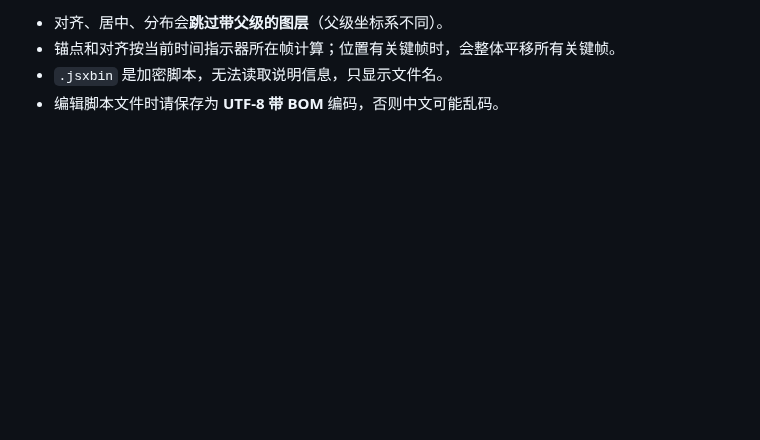
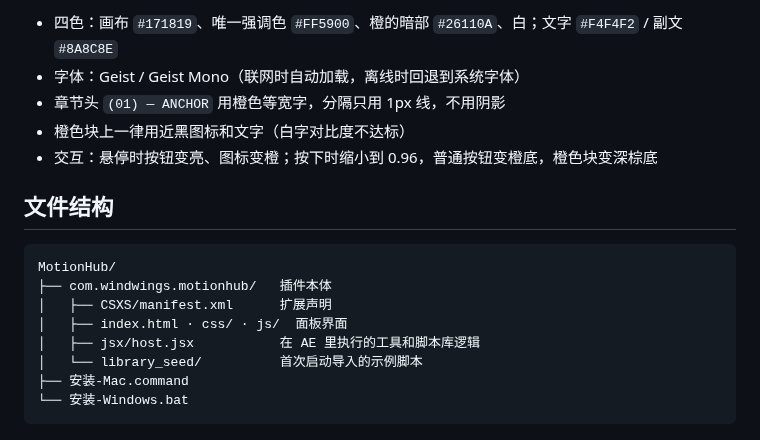
Before and after one commit to Windwingslab/-, a Markdown page: MotionHub/README.md, the part around one of its changes. GitHub-like rendering; blank space fills up the shorter version.

````diff
--- a/MotionHub/README.md
+++ b/MotionHub/README.md
@@ -94,5 +103,19 @@
 
-- 对齐、居中、分布会**跳过带父级的图层**（父级坐标系不同）。
-- 锚点和对齐按当前时间指示器所在帧计算；位置有关键帧时，会整体平移所有关键帧。
-- `.jsxbin` 是加密脚本，无法读取说明信息，只显示文件名。
-- 编辑脚本文件时请保存为 **UTF-8 带 BOM** 编码，否则中文可能乱码。
+- 四色：画布 `#171819`、唯一强调色 `#FF5900`、橙的暗部 `#26110A`、白；文字 `#F4F4F2` / 副文 `#8A8C8E`
+- 字体：Geist / Geist Mono（联网时自动加载，离线时回退到系统字体）
+- 章节头 `(01) — ANCHOR` 用橙色等宽字，分隔只用 1px 线，不用阴影
+- 橙色块上一律用近黑图标和文字（白字对比度不达标）
+- 交互：悬停时按钮变亮、图标变橙；按下时缩小到 0.96，普通按钮变橙底，橙色块变深棕底
+
+## 文件结构
+
+```
+MotionHub/
+├── com.windwings.motionhub/   插件本体
+│   ├── CSXS/manifest.xml      扩展声明
+│   ├── index.html · css/ · js/  面板界面
+│   ├── jsx/host.jsx           在 AE 里执行的工具和脚本库逻辑
+│   └── library_seed/          首次启动导入的示例脚本
+├── 安装-Mac.command
+└── 安装-Windows.bat
+```
````
Also changed, not shown: other parts of MotionHub/README.md (+64 -55 lines), MotionHub/preview.png, 20 other files.
